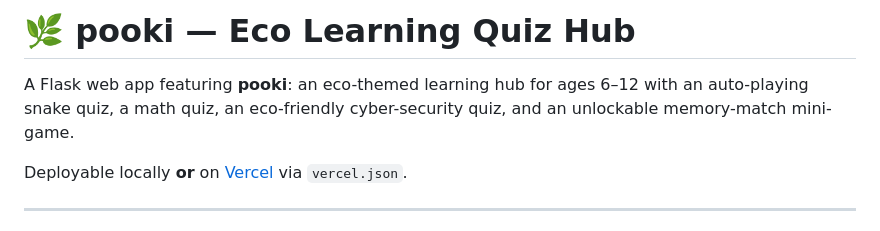
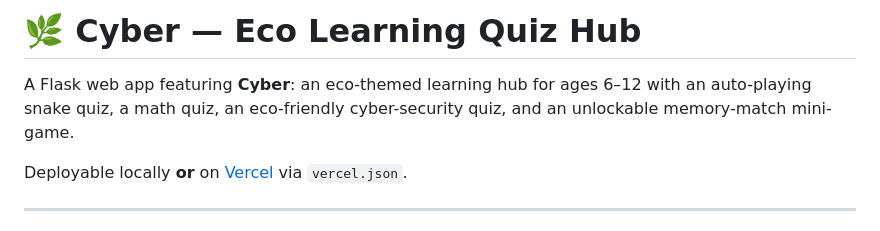
Before and after one commit to wlaa41/ConventryUniversity_503IT_Detectives, a Markdown page: buzzxzone/README.md, the part around the change. GitHub-like rendering.

Commit message:
Rename project from 'pooki' to 'Cyber'

```diff
--- a/buzzxzone/README.md
+++ b/buzzxzone/README.md
@@ -1,6 +1,6 @@
-# 🌿 pooki — Eco Learning Quiz Hub
+# 🌿 Cyber — Eco Learning Quiz Hub
 
-A Flask web app featuring **pooki**: an eco-themed learning hub for ages 6–12 with an auto-playing snake quiz, a math quiz, an eco-friendly cyber-security quiz, and an unlockable memory-match mini-game.
+A Flask web app featuring **Cyber**: an eco-themed learning hub for ages 6–12 with an auto-playing snake quiz, a math quiz, an eco-friendly cyber-security quiz, and an unlockable memory-match mini-game.
 
 Deployable locally **or** on [Vercel](https://vercel.com) via `vercel.json`.
 
```
